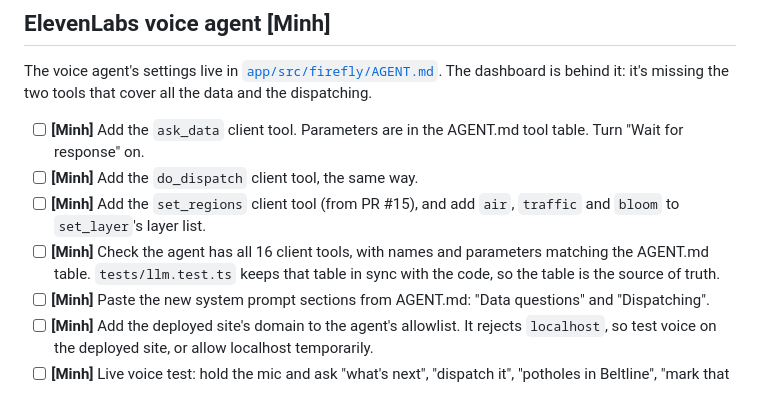
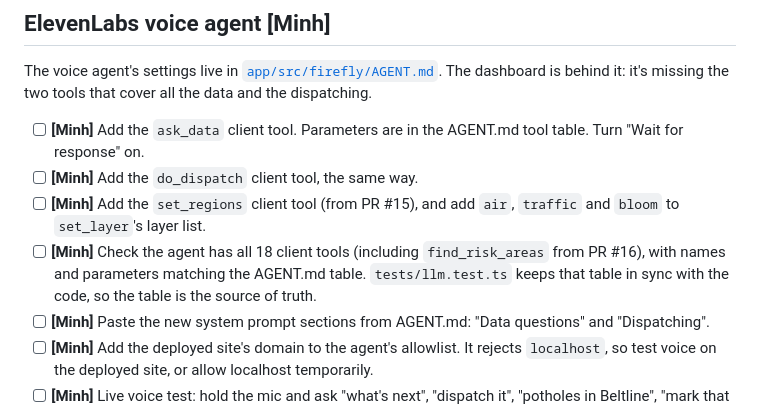
Before and after one commit to SaladStik/Firewatch, a Markdown page: TODO.md, the part around the change. Drawn GitHub-style.

Commit message:
Update tool count

```diff
--- a/TODO.md
+++ b/TODO.md
@@ -9,7 +9,7 @@ The voice agent's settings live in [`app/src/firefly/AGENT.md`](app/src/firefly/
 - [ ] **[Minh]** Add the `ask_data` client tool. Parameters are in the AGENT.md tool table. Turn "Wait for response" on.
 - [ ] **[Minh]** Add the `do_dispatch` client tool, the same way.
 - [ ] **[Minh]** Add the `set_regions` client tool (from PR #15), and add `air`, `traffic` and `bloom` to `set_layer`'s layer list.
-- [ ] **[Minh]** Check the agent has all 16 client tools, with names and parameters matching the AGENT.md table. `tests/llm.test.ts` keeps that table in sync with the code, so the table is the source of truth.
+- [ ] **[Minh]** Check the agent has all 18 client tools (including `find_risk_areas` from PR #16), with names and parameters matching the AGENT.md table. `tests/llm.test.ts` keeps that table in sync with the code, so the table is the source of truth.
 - [ ] **[Minh]** Paste the new system prompt sections from AGENT.md: "Data questions" and "Dispatching".
 - [ ] **[Minh]** Add the deployed site's domain to the agent's allowlist. It rejects `localhost`, so test voice on the deployed site, or allow localhost temporarily.
 - [ ] **[Minh]** Live voice test: hold the mic and ask "what's next", "dispatch it", "potholes in Beltline", "mark that ticket urgent", "any water bombers flying?". In the ElevenLabs conversation log, check it called `ask_data` / `do_dispatch` rather than guessing.
```
Also changed, not shown: app/README.md (+1 -1 lines).
